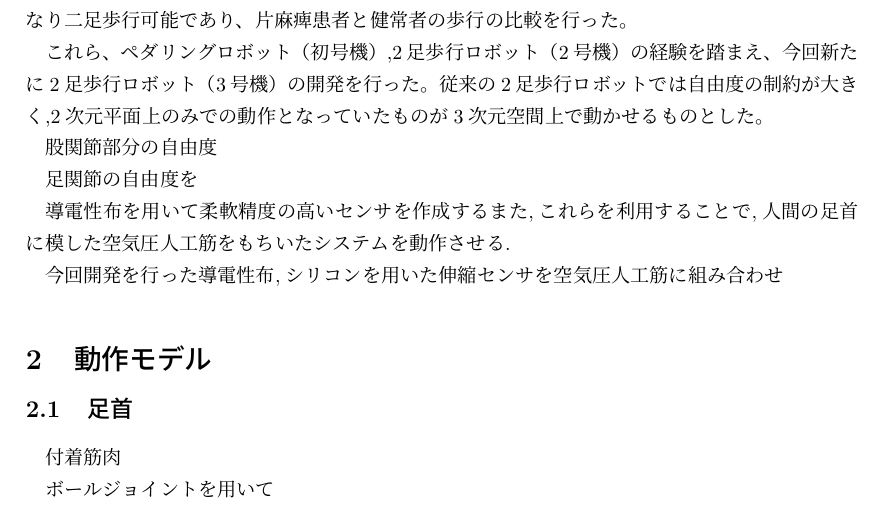
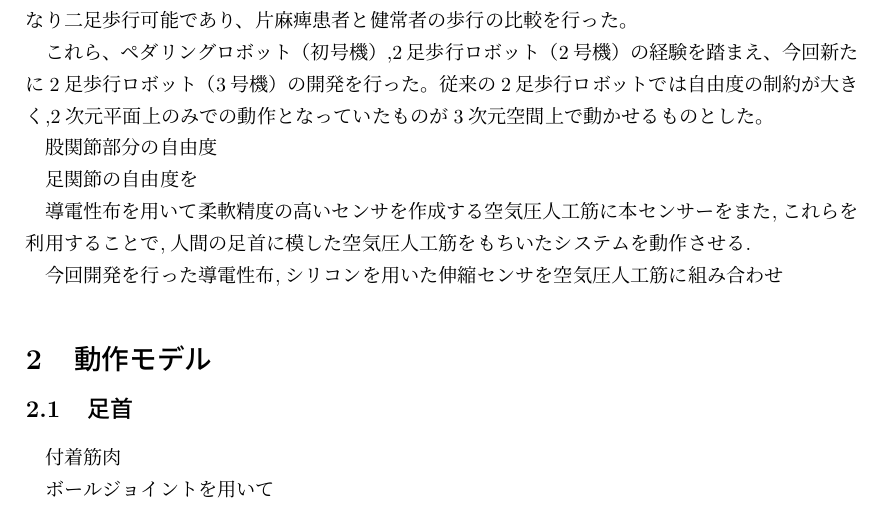
Before and after one commit to HidetoNiwa/Nishikawalab-Thesis, a LaTeX document (main.tex, which reads zemi.tex): part of page 2 of 4, cut so that both start at the same text. Compiled offline with pLaTeX and dvipdfmx.

```diff
--- a/zemi.tex
+++ b/zemi.tex
@@ -24,6 +24,7 @@
 
 %TODO:伸縮センサのお話を書く
 導電性布を用いて柔軟精度の高いセンサを作成する
+空気圧人工筋に本センサーを
 また,これらを利用することで,人間の足首に模した空気圧人工筋をもちいたシステムを動作させる.
 
 %TODO:これらを統合し、筋肉の伸長を巻き込んだシステムの話をする
```
Also changed, not shown: 1 other file.
